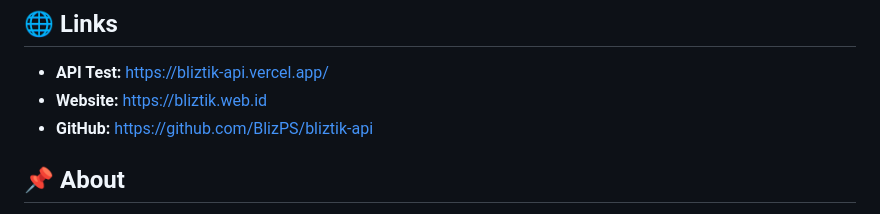
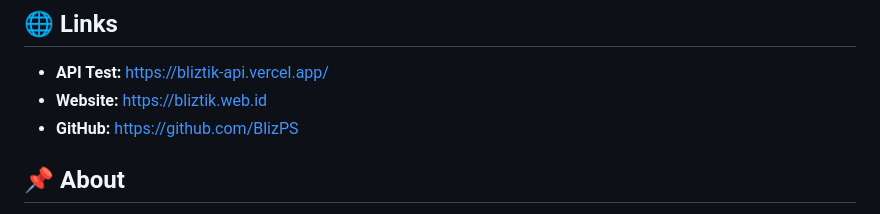
Before and after one commit to BlizPS/bliztik-api, a Markdown page: README.md, the part around the change. GitHub-like rendering.

```diff
--- a/README.md
+++ b/README.md
@@ -111,7 +111,7 @@ Make sure your own project also follows the rules and policies that apply to the
 
 - **API Test:** https://bliztik-api.vercel.app/
 - **Website:** https://bliztik.web.id
-- **GitHub:** https://github.com/BlizPS/bliztik-api
+- **GitHub:** https://github.com/BlizPS
 
 ## 📌 About
 
```
